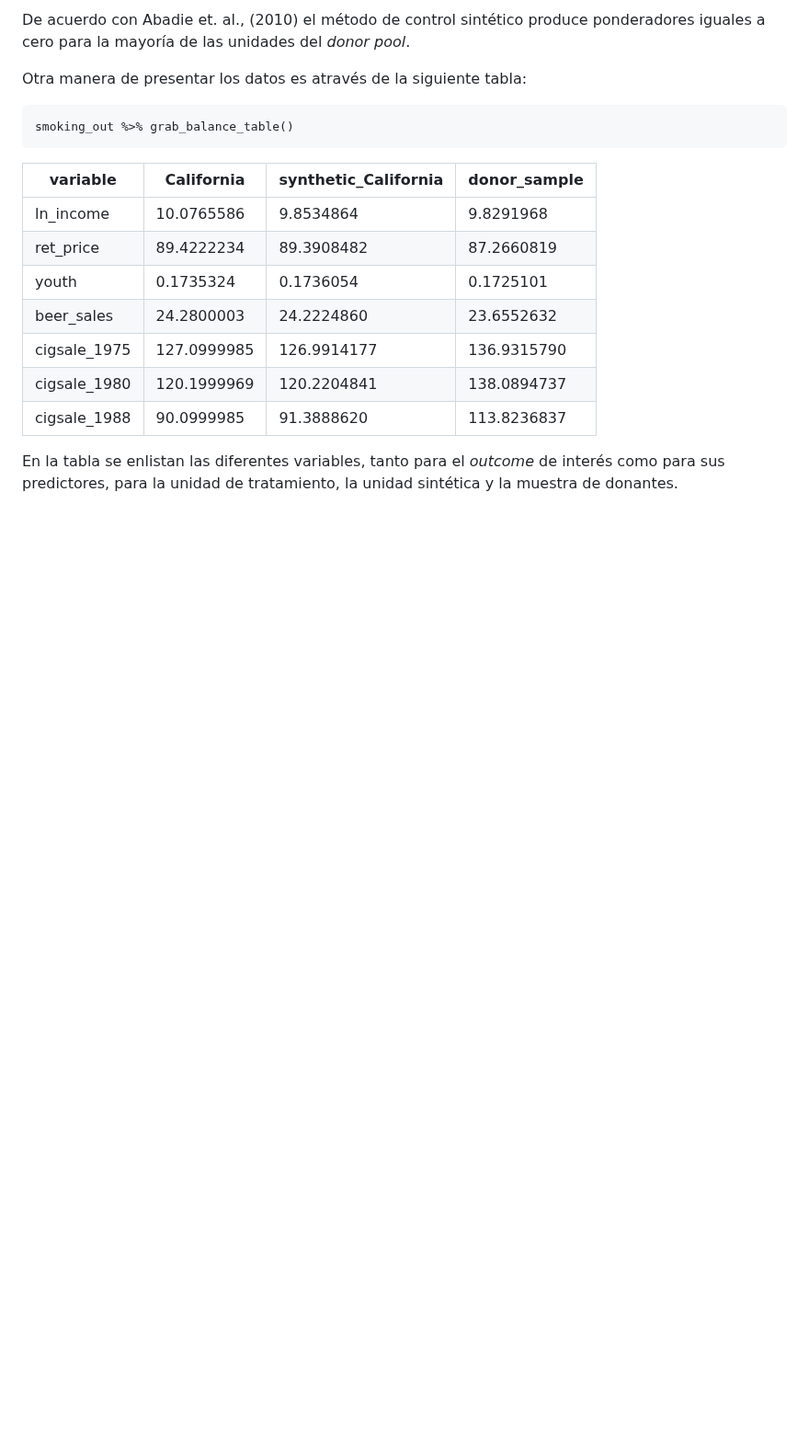
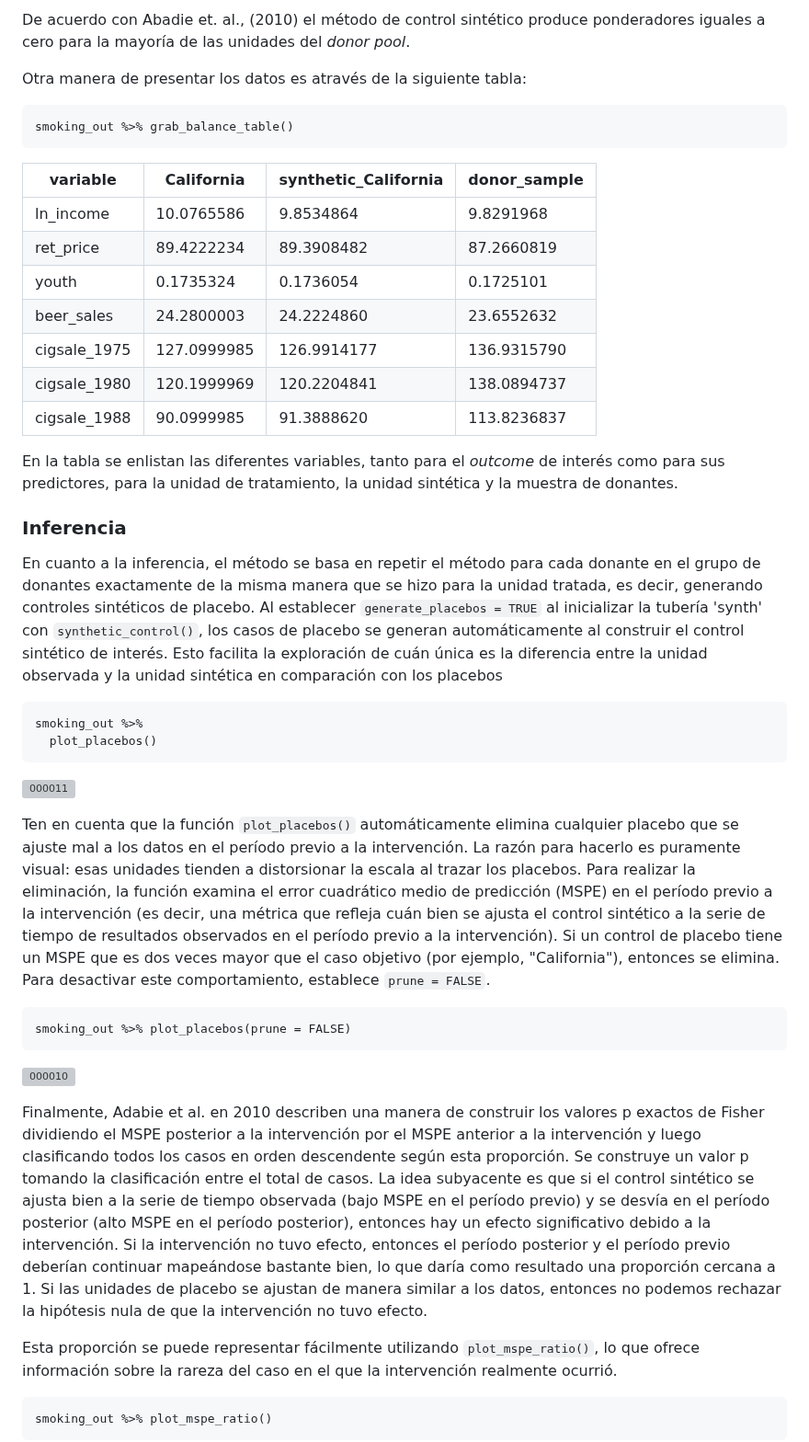
Before and after one commit to carloscarrillol/Control-Sintetico, a Markdown page: codigo_R.md, the part around one of its changes. Shown at 92% size. GitHub-like rendering; blank space fills up the shorter version; grey boxes are pictures that could not be loaded.

````diff
--- a/codigo_R.md
+++ b/codigo_R.md
@@ -349,3 +349,32 @@ En la tabla se enlistan las diferentes variables, tanto para el *outcome* de int
 
 
 
+### Inferencia
+
+En cuanto a la inferencia, el método se basa en repetir el método para cada donante en el grupo de donantes exactamente de la misma manera que se hizo para la unidad tratada, es decir, generando controles sintéticos de placebo. Al establecer `generate_placebos = TRUE` al inicializar la tubería 'synth' con `synthetic_control()`, los casos de placebo se generan automáticamente al construir el control sintético de interés. Esto facilita la exploración de cuán única es la diferencia entre la unidad observada y la unidad sintética en comparación con los placebos
+
+```{r}
+smoking_out %>%
+  plot_placebos()
+```
+
+![000011](https://github.com/carloscarrillol/Control-Sintetico/assets/122711749/396739f0-94ac-4579-8ffe-b5708d9f0ae3)
+
+
+Ten en cuenta que la función `plot_placebos()` automáticamente elimina cualquier placebo que se ajuste mal a los datos en el período previo a la intervención. La razón para hacerlo es puramente visual: esas unidades tienden a distorsionar la escala al trazar los placebos. Para realizar la eliminación, la función examina el error cuadrático medio de predicción (MSPE) en el período previo a la intervención (es decir, una métrica que refleja cuán bien se ajusta el control sintético a la serie de tiempo de resultados observados en el período previo a la intervención). Si un control de placebo tiene un MSPE que es dos veces mayor que el caso objetivo (por ejemplo, "California"), entonces se elimina. Para desactivar este comportamiento, establece `prune = FALSE`.
+
+```{r}
+smoking_out %>% plot_placebos(prune = FALSE)
+```
+
+![000010](https://github.com/carloscarrillol/Control-Sintetico/assets/122711749/9966cd60-9a79-4b87-b623-0569f3b3e522)
+
+
+Finalmente, Adabie et al. en 2010 describen una manera de construir los valores p exactos de Fisher dividiendo el MSPE posterior a la intervención por el MSPE anterior a la intervención y luego clasificando todos los casos en orden descendente según esta proporción. Se construye un valor p tomando la clasificación entre el total de casos. La idea subyacente es que si el control sintético se ajusta bien a la serie de tiempo observada (bajo MSPE en el período previo) y se desvía en el período posterior (alto MSPE en el período posterior), entonces hay un efecto significativo debido a la intervención. Si la intervención no tuvo efecto, entonces el período posterior y el período previo deberían continuar mapeándose bastante bien, lo que daría como resultado una proporción cercana a 1. Si las unidades de placebo se ajustan de manera similar a los datos, entonces no podemos rechazar la hipótesis nula de que la intervención no tuvo efecto.
+
+Esta proporción se puede representar fácilmente utilizando `plot_mspe_ratio()`, lo que ofrece información sobre la rareza del caso en el que la intervención realmente ocurrió.
+
+```{r}
+smoking_out %>% plot_mspe_ratio()
+```
+
````
Also changed, not shown: other parts of codigo_R.md (+10 -0 lines).
